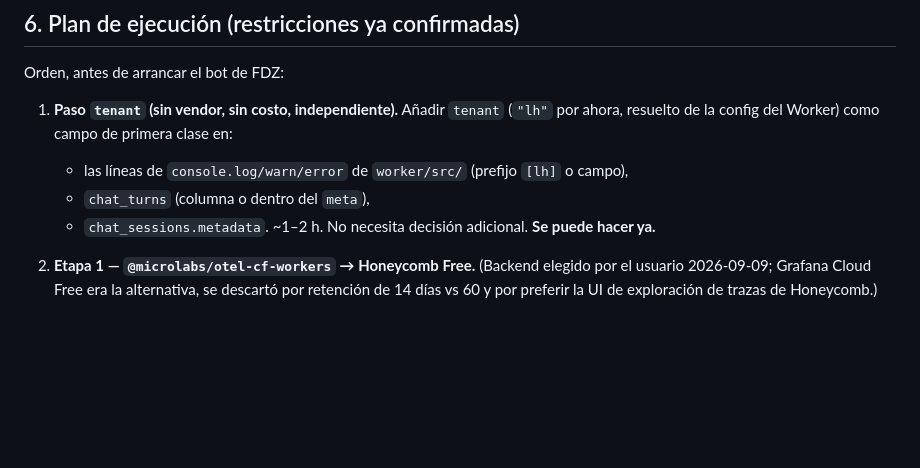
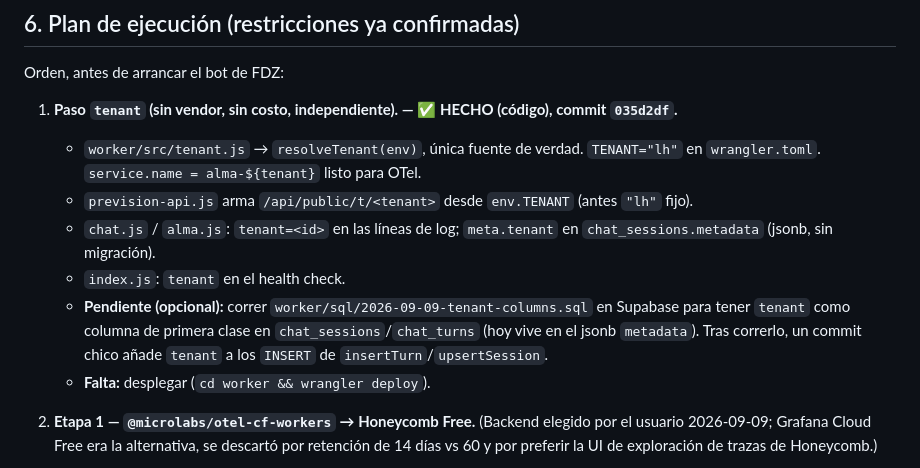
Before and after one commit to estebanjvasquez/legado-holding, a Markdown page: docs/observabilidad-opentelemetry.md, the part around the change. Rendered like a GitHub page; blank space fills up the shorter version.

Commit message:
docs(otel): paso 1 (tenant) hecho en código — commit 035d2df
Co-Authored-By: Claude Sonnet 5 <noreply@anthropic.com>

```diff
--- a/docs/observabilidad-opentelemetry.md
+++ b/docs/observabilidad-opentelemetry.md
@@ -119,12 +119,19 @@ Construir la opción D (dashboards + alertas a mano). Es reimplementar OTel peor
 
 Orden, antes de arrancar el bot de FDZ:
 
-1. **Paso `tenant` (sin vendor, sin costo, independiente).** Añadir `tenant` (`"lh"` por
-   ahora, resuelto de la config del Worker) como campo de primera clase en:
-   - las líneas de `console.log/warn/error` de `worker/src/` (prefijo `[lh]` o campo),
-   - `chat_turns` (columna o dentro del `meta`),
-   - `chat_sessions.metadata`.
-   ~1–2 h. No necesita decisión adicional. **Se puede hacer ya.**
+1. **Paso `tenant` (sin vendor, sin costo, independiente). — ✅ HECHO (código), commit
+   `035d2df`.**
+   - `worker/src/tenant.js` → `resolveTenant(env)`, única fuente de verdad. `TENANT="lh"`
+     en `wrangler.toml`. `service.name = alma-${tenant}` listo para OTel.
+   - `prevision-api.js` arma `/api/public/t/<tenant>` desde `env.TENANT` (antes `"lh"` fijo).
+   - `chat.js` / `alma.js`: `tenant=<id>` en las líneas de log; `meta.tenant` en
+     `chat_sessions.metadata` (jsonb, sin migración).
+   - `index.js`: `tenant` en el health check.
+   - **Pendiente (opcional):** correr `worker/sql/2026-09-09-tenant-columns.sql` en Supabase
+     para tener `tenant` como columna de primera clase en `chat_sessions`/`chat_turns`
+     (hoy vive en el jsonb `metadata`). Tras correrlo, un commit chico añade `tenant` a los
+     `INSERT` de `insertTurn`/`upsertSession`.
+   - **Falta:** desplegar (`cd worker && wrangler deploy`).
 
 2. **Etapa 1 — `@microlabs/otel-cf-workers` → Honeycomb Free.** (Backend elegido por el
    usuario 2026-09-09; Grafana Cloud Free era la alternativa, se descartó por retención de
```
